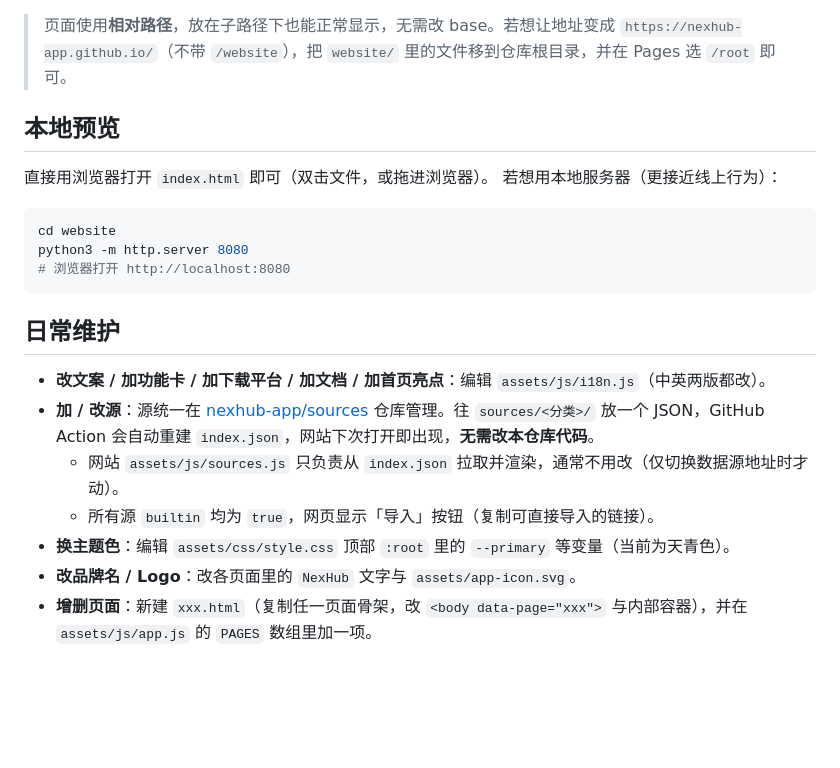
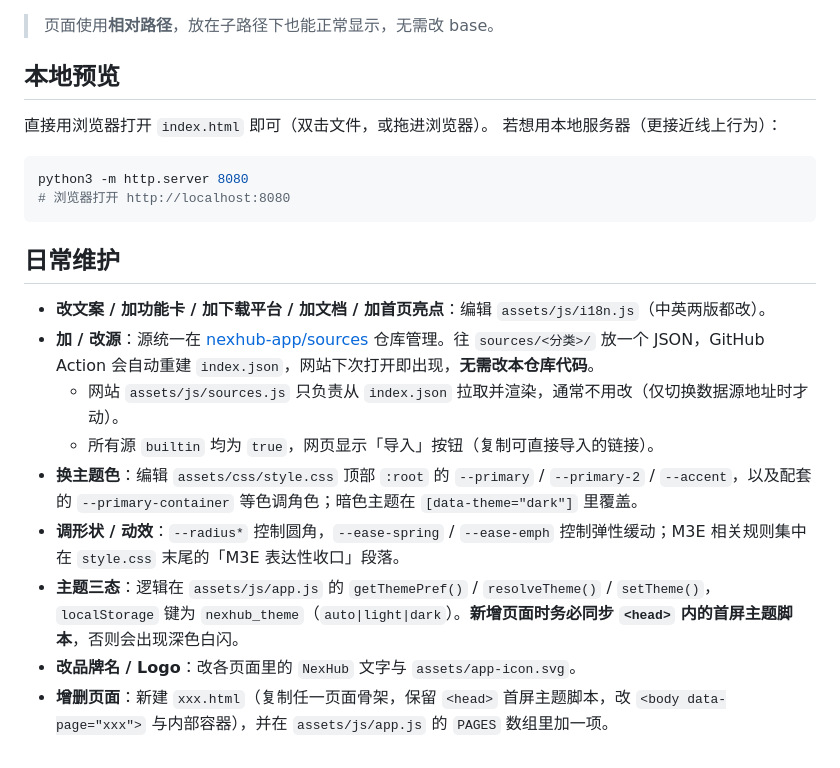
Before and after one commit to nexhub-app/website, a Markdown page: README.md, the part around one of its changes. Rendered like a GitHub page; blank space fills up the shorter version.

````diff
--- a/README.md
+++ b/README.md
@@ -55,6 +69,6 @@ website/                         ← 整个静态站（也是 GitHub Pages 的
 4. 保存后等待 1–2 分钟，访问 `https://nexhub-app.github.io/website/` 即可。
 
-> 页面使用**相对路径**，放在子路径下也能正常显示，无需改 base。若想让地址变成 `https://nexhub-app.github.io/`（不带 `/website`），把 `website/` 里的文件移到仓库根目录，并在 Pages 选 `/root` 即可。
+> 页面使用**相对路径**，放在子路径下也能正常显示，无需改 base。
 
 ## 本地预览
 
@@ -62,7 +76,6 @@ website/                         ← 整个静态站（也是 GitHub Pages 的
 若想用本地服务器（更接近线上行为）：
 
 ```bash
-cd website
 python3 -m http.server 8080
 # 浏览器打开 http://localhost:8080
 ```
@@ -73,6 +86,8 @@ python3 -m http.server 8080
 - **加 / 改源**：源统一在 [nexhub-app/sources](https://github.com/nexhub-app/sources) 仓库管理。往 `sources/<分类>/` 放一个 JSON，GitHub Action 会自动重建 `index.json`，网站下次打开即出现，**无需改本仓库代码**。
   - 网站 `assets/js/sources.js` 只负责从 `index.json` 拉取并渲染，通常不用改（仅切换数据源地址时才动）。
   - 所有源 `builtin` 均为 `true`，网页显示「导入」按钮（复制可直接导入的链接）。
-- **换主题色**：编辑 `assets/css/style.css` 顶部 `:root` 里的 `--primary` 等变量（当前为天青色）。
+- **换主题色**：编辑 `assets/css/style.css` 顶部 `:root` 的 `--primary` / `--primary-2` / `--accent`，以及配套的 `--primary-container` 等色调角色；暗色主题在 `[data-theme="dark"]` 里覆盖。
+- **调形状 / 动效**：`--radius*` 控制圆角，`--ease-spring` / `--ease-emph` 控制弹性缓动；M3E 相关规则集中在 `style.css` 末尾的「M3E 表达性收口」段落。
+- **主题三态**：逻辑在 `assets/js/app.js` 的 `getThemePref()` / `resolveTheme()` / `setTheme()`，`localStorage` 键为 `nexhub_theme`（`auto|light|dark`）。**新增页面时务必同步 `<head>` 内的首屏主题脚本**，否则会出现深色白闪。
 - **改品牌名 / Logo**：改各页面里的 `NexHub` 文字与 `assets/app-icon.svg`。
-- **增删页面**：新建 `xxx.html`（复制任一页面骨架，改 `<body data-page="xxx">` 与内部容器），并在 `assets/js/app.js` 的 `PAGES` 数组里加一项。
+- **增删页面**：新建 `xxx.html`（复制任一页面骨架，保留 `<head>` 首屏主题脚本，改 `<body data-page="xxx">` 与内部容器），并在 `assets/js/app.js` 的 `PAGES` 数组里加一项。
````
Also changed, not shown: other parts of README.md (+22 -8 lines).
